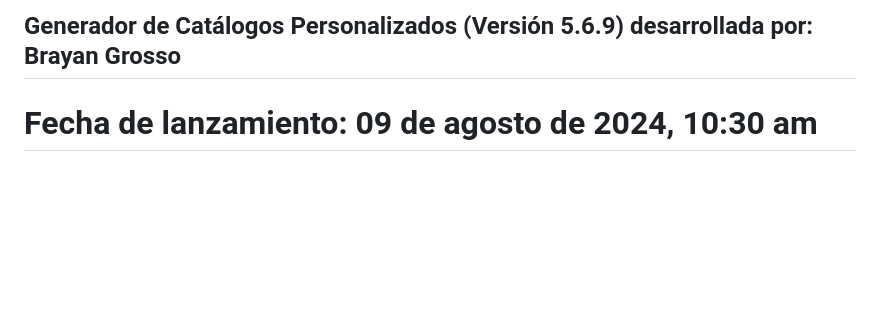
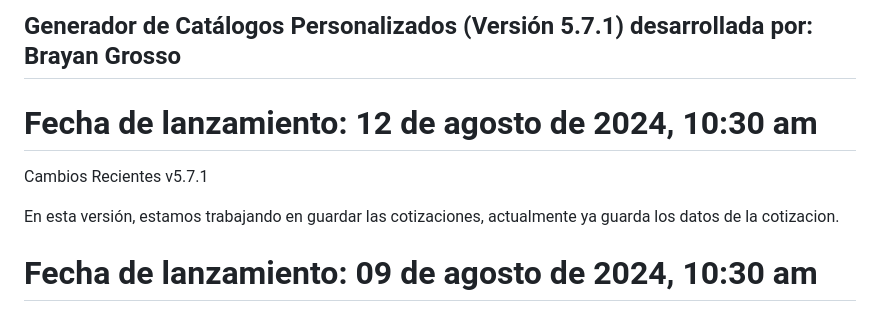
Before and after one commit to Grosso05/Sistema_mockups_web, a Markdown page: README.md, the part around the change. Drawn GitHub-style; blank space fills up the shorter version.

```diff
--- a/README.md
+++ b/README.md
@@ -1,4 +1,12 @@
-## Generador de Catálogos Personalizados (Versión 5.6.9) desarrollada por: Brayan Grosso
+## Generador de Catálogos Personalizados (Versión 5.7.1) desarrollada por: Brayan Grosso
+
+# Fecha de lanzamiento: 12 de agosto de 2024, 10:30 am
+
+Cambios Recientes
+v5.7.1
+
+En esta versión, estamos trabajando en guardar las cotizaciones, actualmente ya guarda los datos de la cotizacion.
+
 
 # Fecha de lanzamiento: 09 de agosto de 2024, 10:30 am
 
```
